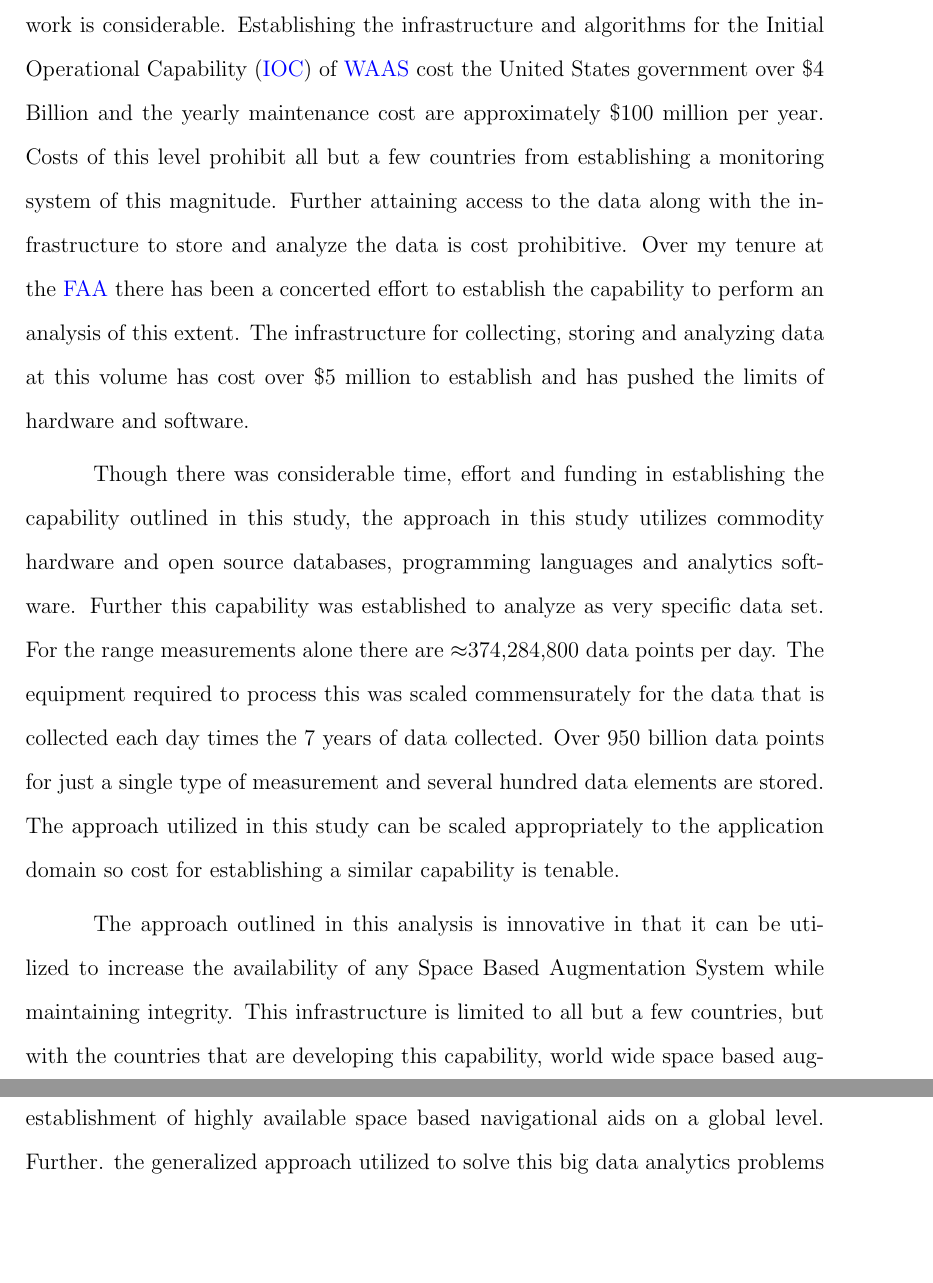
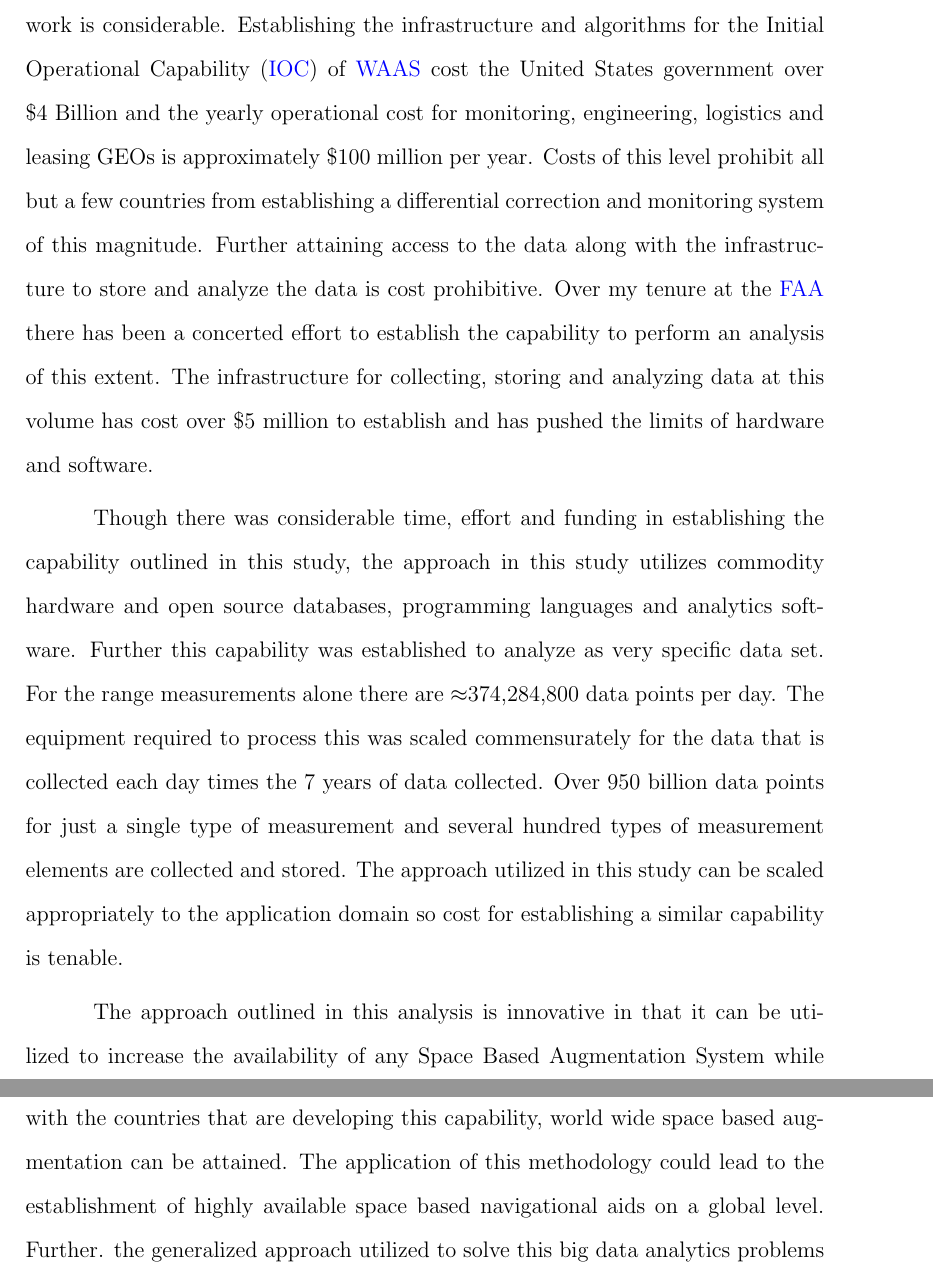
Before and after one commit to csherrell/Dissertation, a LaTeX thesis (Dissertation.tex, which reads Chapter1.tex): two parts of pages 15 and 16 of 59, joined at a grey line, cut so that both start at the same text, the shorter picture padded with empty space. Compiled offline with pdfLaTeX.

Commit message:
Made some minor edits

```diff
--- a/Chapter1.tex
+++ b/Chapter1.tex
@@ -15,9 +15,9 @@ The \ac{waas} is a navigational aid developed by the \ac{faa} with the goal of p
 
 The stated goal of \ac{waas}, to provide improve accuracy, integrity and availability, is accomplished in the following ways: accuracy is improved by providing a differential \ac{gps} solution. The \ac{waas} architecture is a geographically diverse sensor network of high fidelity \ac{gps} receivers that track \ac{gps} satellites throughout North and Central America and Hawaii. This network consists of 114 \ac{gps} receivers at 38 geographically diverse sites.  Any error in time translates directly into an error in the range measurement to the \ac{gps} satellite, so to provide the highest degree of accuracy the \ac{gps} antennas are designed to mitigate multipath and each \ac{gps} receiver clock is disciplined with a cesium frequency standard to provide a highly accurate and precise time source. A quarterly analysis of every second of every day is performed to observe if any change in the environment has occurred that may negatively affect performance. Yearly releases are conducted to update the antenna positions so that continental drift and other environmental factors are mitigated. The rigor put into this infrastructure enables this highly precise network of receivers to detect errors within \ac{gps} and the geographic diversity enables modeling of delays in the ionosphere. Once an end user within the \ac{waas} coverage area applies the \ac{gps} and ionospheric corrections they can attain sub-meter level \ac{gps} accuracy in the best case and maximums still under 2 meters in the worst case. There are more than a dozen safety integrity monitors built into \ac{waas} that monitor \ac{gps} and ionospheric threats. Protecting users from integrity threats is an integral part of \ac{waas} as it was commissioned as a safety-of-life system, but integrity and availability have to be considered together as there is an inverse relationship between the two. As integrity increases availability is reduced. All \ac{gps} threats would be abated if \ac{gps} were not allowed to be used; integrity against \ac{gps} threats is 100\% while utilization of \ac{gps} is 0\%.  To achieve an acceptable level of utilization of \ac{gps} availability, confidence bounding is performed for \ac{gps} and ionospheric threats. The purpose of this study is to isolate the performance of the \ac{ccc} integrity monitor and show the gains made to reduce its bounding variance so that an increase in availability is attained while integrity is maintained.
 
-The cost of establishing and maintaining a high fidelity \ac{gps} monitoring network is considerable. Establishing the infrastructure and algorithms for the \ac{ioc} of \ac{waas} cost the United States government over \$4 Billion and the yearly maintenance cost are approximately \$100 million per year. Costs of this level prohibit all but a few countries from establishing a monitoring system of this magnitude. Further attaining access to the data along with the infrastructure to store and analyze the data is cost prohibitive. Over my tenure at the \ac{faa} there has been a concerted effort to establish the capability to perform an analysis of this extent. The infrastructure for collecting, storing and analyzing data at this volume has cost over \$5 million to establish and has pushed the limits of hardware and software.
+The cost of establishing and maintaining a high fidelity \ac{gps} monitoring network is considerable. Establishing the infrastructure and algorithms for the \ac{ioc} of \ac{waas} cost the United States government over \$4 Billion and the yearly operational cost for monitoring, engineering, logistics and leasing GEOs is approximately \$100 million per year. Costs of this level prohibit all but a few countries from establishing a differential correction and monitoring system of this magnitude. Further attaining access to the data along with the infrastructure to store and analyze the data is cost prohibitive. Over my tenure at the \ac{faa} there has been a concerted effort to establish the capability to perform an analysis of this extent. The infrastructure for collecting, storing and analyzing data at this volume has cost over \$5 million to establish and has pushed the limits of hardware and software.
 
-Though there was considerable time, effort and funding in establishing the capability outlined in this study, the approach in this study utilizes commodity hardware and open source databases, programming languages and analytics software. Further this capability was established to analyze as very specific data set. For the range measurements alone there are $\approx$374,284,800 data points per day.  The equipment required to process this was scaled commensurately for the data that is collected each day times the 7 years of data collected. Over 950 billion data points for just a single type of measurement and several hundred data elements are stored. The approach utilized in this study can be scaled appropriately to the application domain so cost for establishing a similar capability is tenable.
+Though there was considerable time, effort and funding in establishing the capability outlined in this study, the approach in this study utilizes commodity hardware and open source databases, programming languages and analytics software. Further this capability was established to analyze as very specific data set. For the range measurements alone there are $\approx$374,284,800 data points per day.  The equipment required to process this was scaled commensurately for the data that is collected each day times the 7 years of data collected. Over 950 billion data points for just a single type of measurement and several hundred types of measurement elements are collected and stored. The approach utilized in this study can be scaled appropriately to the application domain so cost for establishing a similar capability is tenable.
 
 The approach outlined in this analysis is innovative in that it can be utilized to increase the availability of any Space Based Augmentation System while maintaining integrity.  This infrastructure is limited to all but a few countries, but with the countries that are developing this capability, world wide space based augmentation can be attained. The application of this methodology could lead to the establishment of highly available space based navigational aids on a global level. Further. the generalized approach utilized to solve this big data analytics problems can be utilized in domains outside of this specific aviation application.
 
```
